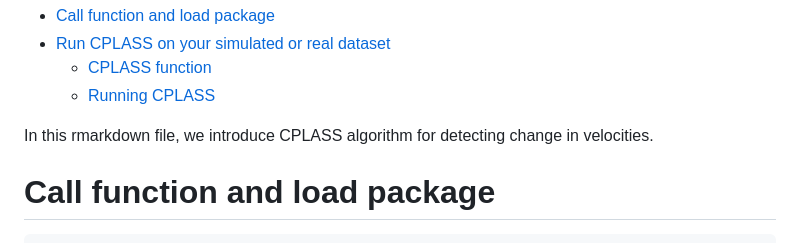
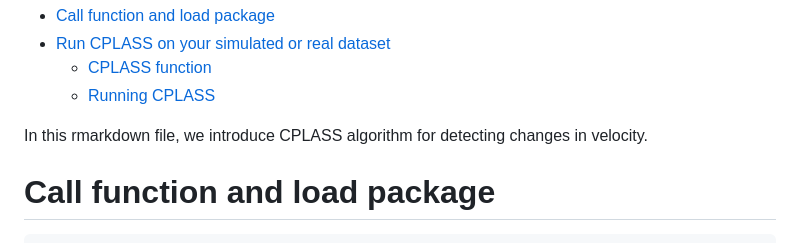
Before and after one commit to Ldo3/CPLASS, a Markdown page: README.md, the part around the change. Drawn GitHub-style.

```diff
--- a/README.md
+++ b/README.md
@@ -10,7 +10,7 @@ Linh Do and Scott A. McKinley
   - [Running CPLASS](#running-cplass)
 
 In this rmarkdown file, we introduce CPLASS algorithm for detecting
-change in velocities.
+changes in velocity.
 
 # Call function and load package
 
```
